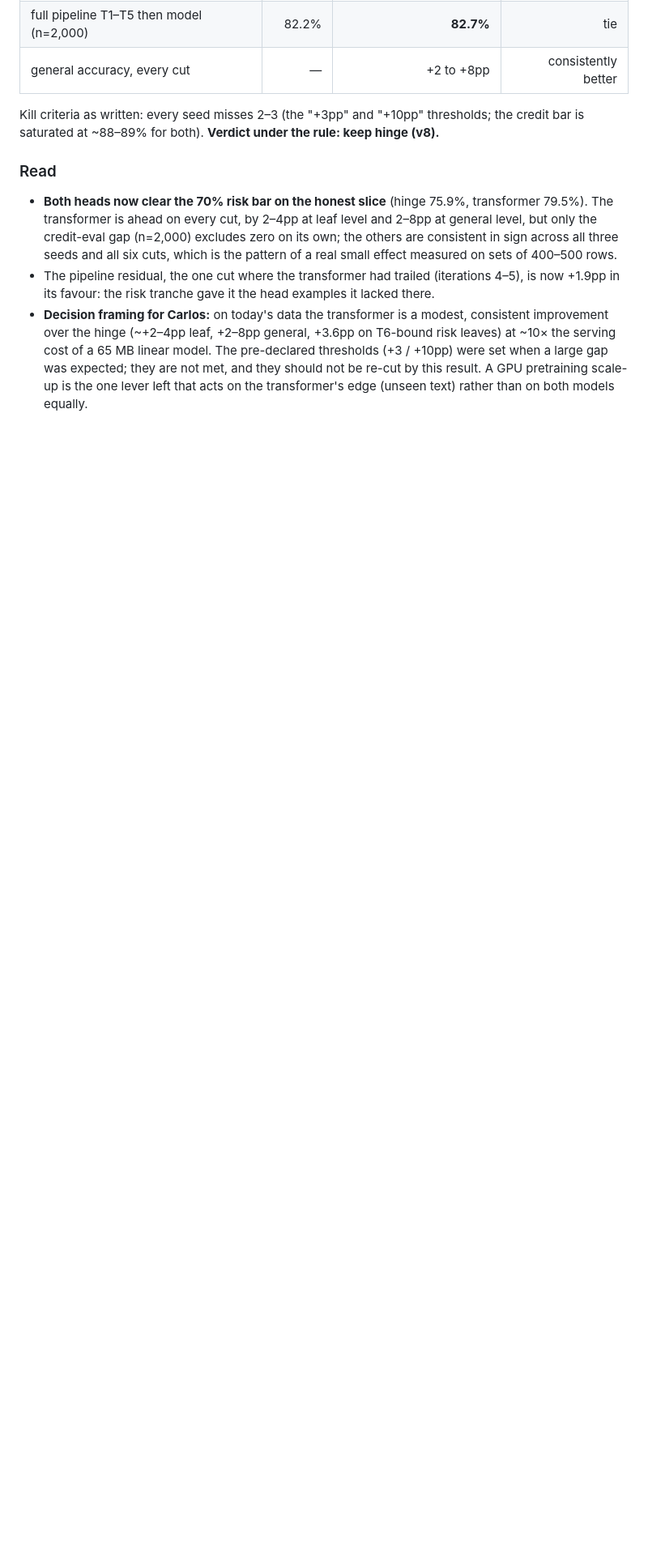
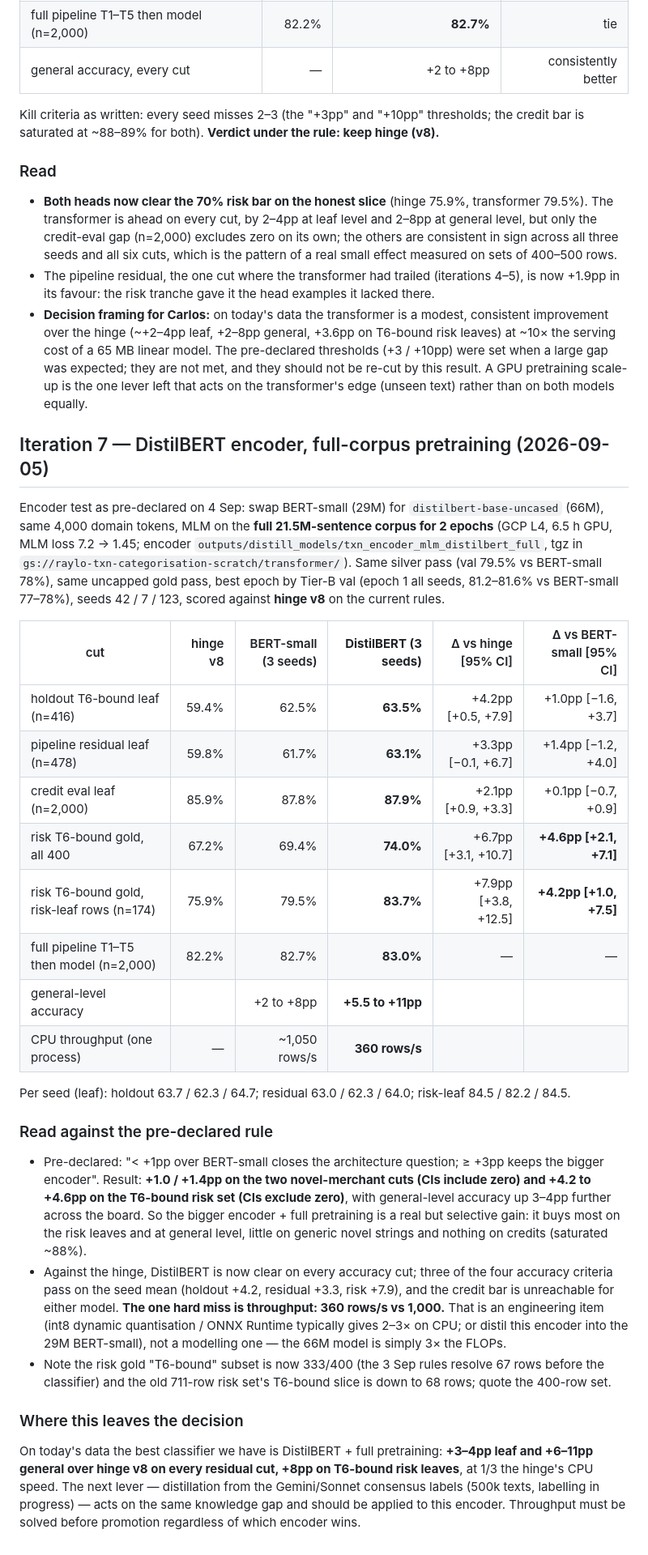
Before and after one commit to JoinRaylo/raylo-transaction-categorisation, a Markdown page: data/transformer_classifier_report.md, the part around the change. Shown at 81% size. Rendered like a GitHub page; blank space fills up the shorter version.

Commit message:
Transformer iteration 7: DistilBERT + full 21.5M-sentence MLM, 3 seeds vs hinge v8 (+4.2 novel merchants, +7.9 T6-bound risk leaves, general +5.5-11pp); +4.2-4.6 over BERT-small on the risk set. Throughput 360 rows/s is the open blocker.
Co-Authored-By: Claude Fable 5.1 <noreply@anthropic.com>

```diff
--- a/data/transformer_classifier_report.md
+++ b/data/transformer_classifier_report.md
@@ -199,3 +199,49 @@ credit bar is saturated at ~88–89% for both). **Verdict under the rule: keep h
   were set when a large gap was expected; they are not met, and they should not be re-cut by
   this result. A GPU pretraining scale-up is the one lever left that acts on the transformer's
   edge (unseen text) rather than on both models equally.
+
+## Iteration 7 — DistilBERT encoder, full-corpus pretraining (2026-09-05)
+
+Encoder test as pre-declared on 4 Sep: swap BERT-small (29M) for `distilbert-base-uncased` (66M),
+same 4,000 domain tokens, MLM on the **full 21.5M-sentence corpus for 2 epochs** (GCP L4,
+6.5 h GPU, MLM loss 7.2 → 1.45; encoder `outputs/distill_models/txn_encoder_mlm_distilbert_full`,
+tgz in `gs://raylo-txn-categorisation-scratch/transformer/`). Same silver pass (val 79.5% vs
+BERT-small 78%), same uncapped gold pass, best epoch by Tier-B val (epoch 1 all seeds, 81.2–81.6%
+vs BERT-small 77–78%), seeds 42 / 7 / 123, scored against **hinge v8** on the current rules.
+
+| cut | hinge v8 | BERT-small (3 seeds) | **DistilBERT (3 seeds)** | Δ vs hinge [95% CI] | Δ vs BERT-small [95% CI] |
+|---|---:|---:|---:|---:|---:|
+| holdout T6-bound leaf (n=416) | 59.4% | 62.5% | **63.5%** | +4.2pp [+0.5, +7.9] | +1.0pp [−1.6, +3.7] |
+| pipeline residual leaf (n=478) | 59.8% | 61.7% | **63.1%** | +3.3pp [−0.1, +6.7] | +1.4pp [−1.2, +4.0] |
+| credit eval leaf (n=2,000) | 85.9% | 87.8% | **87.9%** | +2.1pp [+0.9, +3.3] | +0.1pp [−0.7, +0.9] |
+| risk T6-bound gold, all 400 | 67.2% | 69.4% | **74.0%** | +6.7pp [+3.1, +10.7] | **+4.6pp [+2.1, +7.1]** |
+| risk T6-bound gold, risk-leaf rows (n=174) | 75.9% | 79.5% | **83.7%** | +7.9pp [+3.8, +12.5] | **+4.2pp [+1.0, +7.5]** |
+| full pipeline T1–T5 then model (n=2,000) | 82.2% | 82.7% | **83.0%** | — | — |
+| general-level accuracy | | +2 to +8pp | **+5.5 to +11pp** | | |
+| CPU throughput (one process) | — | ~1,050 rows/s | **360 rows/s** | | |
+
+Per seed (leaf): holdout 63.7 / 62.3 / 64.7; residual 63.0 / 62.3 / 64.0; risk-leaf 84.5 / 82.2 / 84.5.
+
+### Read against the pre-declared rule
+- Pre-declared: "< +1pp over BERT-small closes the architecture question; ≥ +3pp keeps the bigger
+  encoder". Result: **+1.0 / +1.4pp on the two novel-merchant cuts (CIs include zero) and
+  +4.2 to +4.6pp on the T6-bound risk set (CIs exclude zero)**, with general-level accuracy up
+  3–4pp further across the board. So the bigger encoder + full pretraining is a real but
+  selective gain: it buys most on the risk leaves and at general level, little on generic novel
+  strings and nothing on credits (saturated ~88%).
+- Against the hinge, DistilBERT is now clear on every accuracy cut; three of the four accuracy
+  criteria pass on the seed mean (holdout +4.2, residual +3.3, risk +7.9), and the credit bar is
+  unreachable for either model. **The one hard miss is throughput: 360 rows/s vs 1,000.** That
+  is an engineering item (int8 dynamic quantisation / ONNX Runtime typically gives 2–3× on
+  CPU; or distil this encoder into the 29M BERT-small), not a modelling one — the 66M model is
+  simply 3× the FLOPs.
+- Note the risk gold "T6-bound" subset is now 333/400 (the 3 Sep rules resolve 67 rows before
+  the classifier) and the old 711-row risk set's T6-bound slice is down to 68 rows; quote the
+  400-row set.
+
+### Where this leaves the decision
+On today's data the best classifier we have is DistilBERT + full pretraining: **+3–4pp leaf and
++6–11pp general over hinge v8 on every residual cut, +8pp on T6-bound risk leaves**, at 1/3 the
+hinge's CPU speed. The next lever — distillation from the Gemini/Sonnet consensus labels (500k
+texts, labelling in progress) — acts on the same knowledge gap and should be applied to this
+encoder. Throughput must be solved before promotion regardless of which encoder wins.
```
Also changed, not shown: docs/review-2026-09-02-state-and-next-steps.md (+8 -0 lines).
